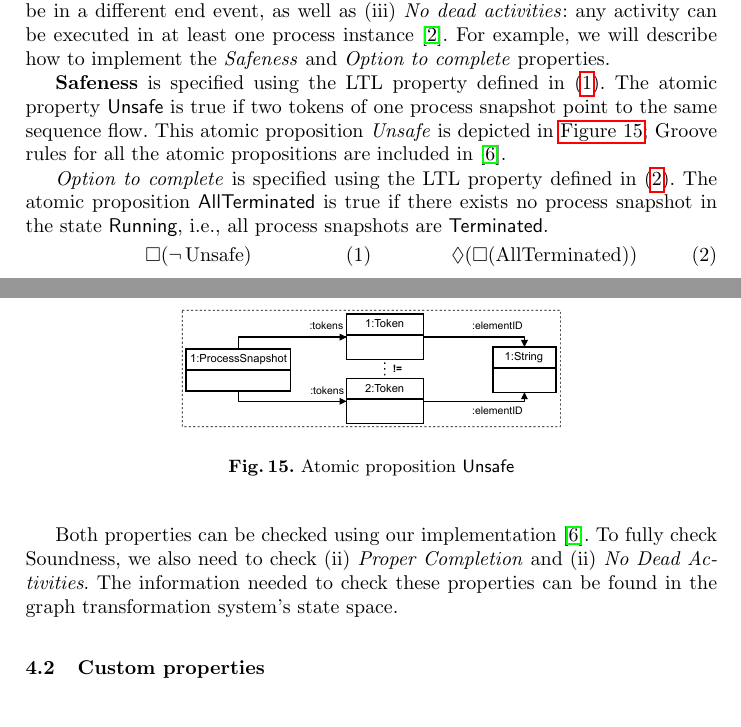
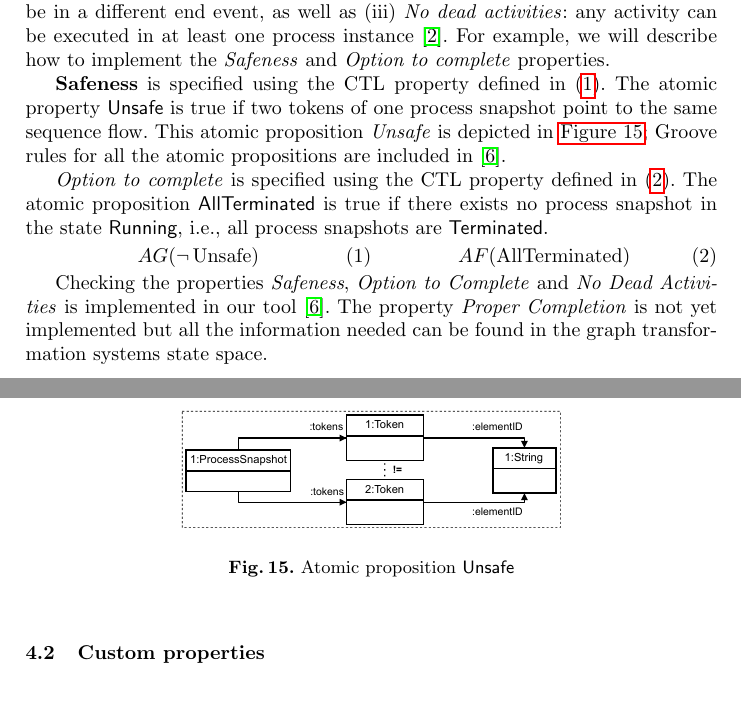
Before and after one commit to timKraeuter/ICGT-2023, a LaTeX paper (main.tex): two parts of pages 11 and 12 of 17, joined at a grey line, cut so that both start at the same text. Compiled offline with pdfLaTeX.

Commit message:
Updates from Overleaf

```diff
--- a/main.tex
+++ b/main.tex
@@ -409,7 +409,7 @@ Soundness is further decomposed into (i) \emph{Option to complete}: any running
 For example, we will describe how to implement the \emph{Safeness} and \emph{Option to complete} properties.
 
 % Safeness
-\textbf{Safeness} is specified using the LTL property defined in \eqref{eq:safeness}.
+\textbf{Safeness} is specified using the CTL property defined in \eqref{eq:safeness}.
 The atomic property \textsf{Unsafe} is true if two tokens of one process snapshot point to the same sequence flow. This atomic proposition \textit{Unsafe} is depicted in \autoref{fig:unsafe}; Groove rules for all the atomic propositions are included in \cite{krauterArtifactsICGT2023}.
 
 \begin{figure}[ht]
@@ -420,24 +420,23 @@ The atomic property \textsf{Unsafe} is true if two tokens of one process snapsho
 \end{figure}
 
 % Option to complete
-\emph{Option to complete} is specified using the LTL property defined in \eqref{eq:optionToComplete}.
+\emph{Option to complete} is specified using the CTL property defined in \eqref{eq:optionToComplete}.
 The atomic proposition \textsf{AllTerminated} is true if there exists no process snapshot in the state \textsf{Running}, i.e., all process snapshots are \textsf{Terminated}.
 
 \noindent\begin{minipage}{.5\linewidth}
 \begin{equation} \label{eq:safeness}
-  \square (\neg \,\text{Unsafe})
+  AG(\neg \,\text{Unsafe})
 \end{equation}
 \end{minipage}%
 \begin{minipage}{.5\linewidth}
 \begin{equation} \label{eq:optionToComplete}
-  \lozenge ( \square(\text{AllTerminated}))
+  AF(\text{AllTerminated})
 \end{equation}
 \end{minipage}
 \vskip.3\baselineskip
 
-Both properties can be checked using our implementation \cite{krauterArtifactsICGT2023}.
-To fully check Soundness, we also need to check (ii) \textit{Proper Completion} and (ii) \textit{No Dead Activities}.
-The information needed to check these properties can be found in the graph transformation system's state space.
+Checking the properties \textit{Safeness}, \textit{Option to Complete} and \textit{No Dead Activities} is implemented in our tool \cite{krauterArtifactsICGT2023}.
+The property \textit{Proper Completion} is not yet implemented but all the information needed can be found in the graph transformation systems state space.
 
 \subsection{Custom properties} \label{subsec:customProperties}
 % Defining atomic propositions in BPMN is a novelty.
```
Also changed, not shown: images/bpmn_semantics-feature-overview.pdf, images/gateways_template.pdf, main.tex (4 more changed lines).
